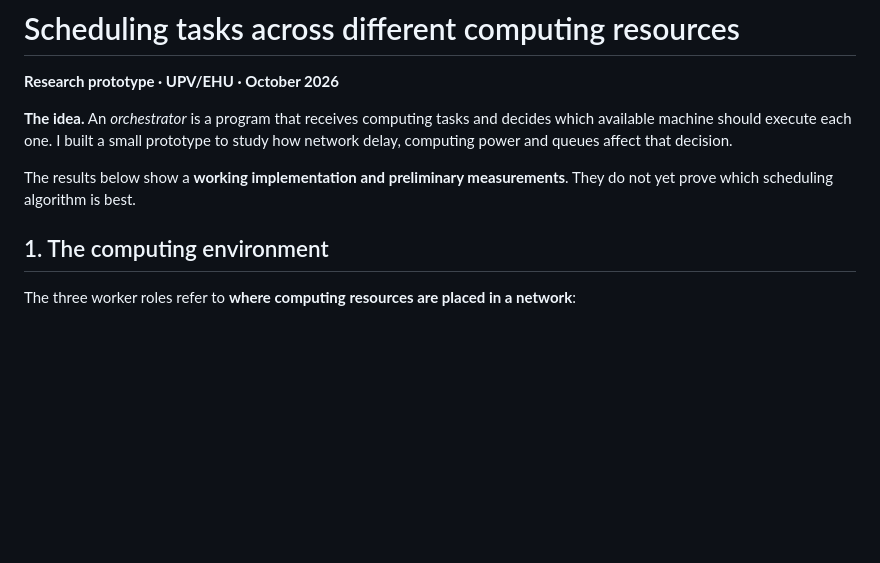
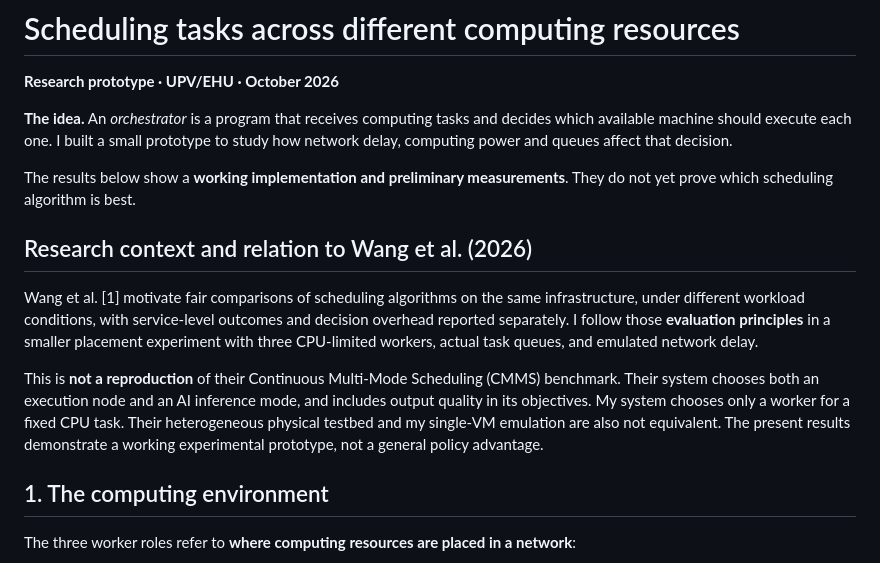
Before and after one commit to HronoSF/mozhaiskii-edge-fog-cloud-research, a Markdown page: report/scheduling-pilot.md, the part around one of its changes. Rendered like a GitHub page; blank space fills up the shorter version.

```diff
--- a/report/scheduling-pilot.md
+++ b/report/scheduling-pilot.md
@@ -5,6 +5,12 @@
 **The idea.** An *orchestrator* is a program that receives computing tasks and decides which available machine should execute each one. I built a small prototype to study how network delay, computing power and queues affect that decision.
 
 The results below show a **working implementation and preliminary measurements**. They do not yet prove which scheduling algorithm is best.
+
+## Research context and relation to Wang et al. (2026)
+
+Wang et al. [1] motivate fair comparisons of scheduling algorithms on the same infrastructure, under different workload conditions, with service-level outcomes and decision overhead reported separately. I follow those **evaluation principles** in a smaller placement experiment with three CPU-limited workers, actual task queues, and emulated network delay.
+
+This is **not a reproduction** of their Continuous Multi-Mode Scheduling (CMMS) benchmark. Their system chooses both an execution node and an AI inference mode, and includes output quality in its objectives. My system chooses only a worker for a fixed CPU task. Their heterogeneous physical testbed and my single-VM emulation are also not equivalent. The present results demonstrate a working experimental prototype, not a general policy advantage.
 
 ## 1. The computing environment
 
```
Also changed, not shown: other parts of report/scheduling-pilot.md (+34 -34 lines).
